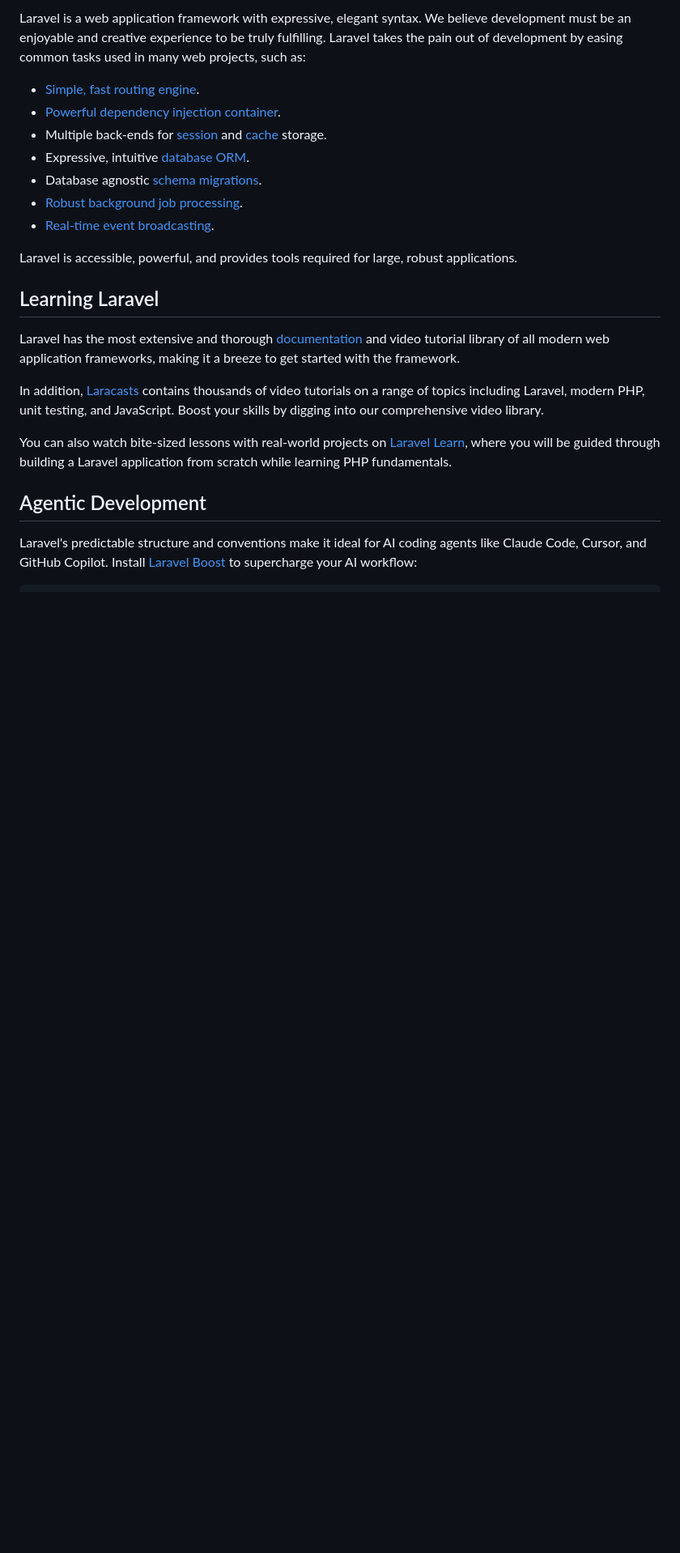
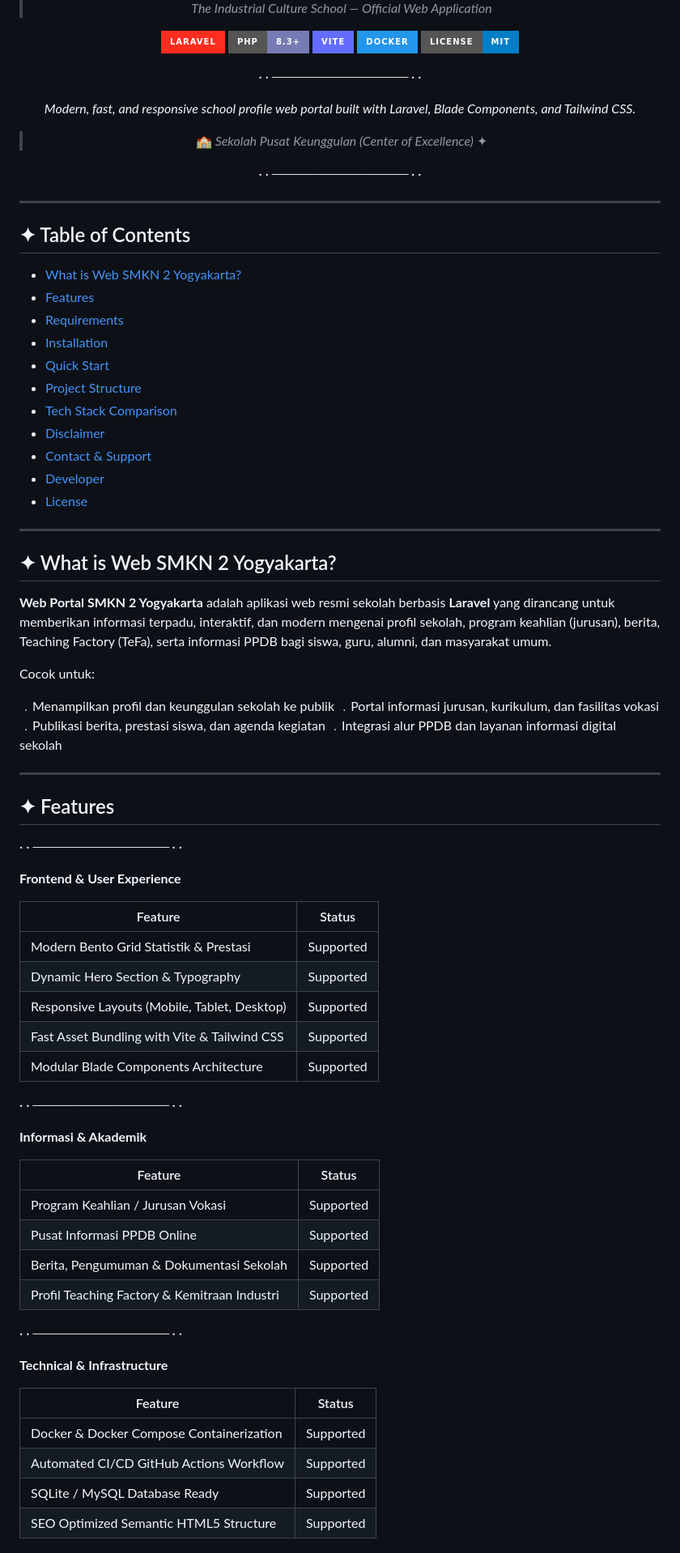
Before and after one commit to SUCODE-TEAM/web-smk, a Markdown page: README.md, the part around one of its changes. Shown at 81% size. Drawn GitHub-style; badges without logos; blank space fills up the shorter version.

```diff
--- a/README.md
+++ b/README.md
@@ -11,24 +6,86 @@
 
-Laravel is a web application framework with expressive, elegant syntax. We believe development must be an enjoyable and creative experience to be truly fulfilling. Laravel takes the pain out of development by easing common tasks used in many web projects, such as:
+> *The Industrial Culture School — Official Web Application*
 
-- [Simple, fast routing engine](https://laravel.com/docs/routing).
-- [Powerful dependency injection container](https://laravel.com/docs/container).
-- Multiple back-ends for [session](https://laravel.com/docs/session) and [cache](https://laravel.com/docs/cache) storage.
-- Expressive, intuitive [database ORM](https://laravel.com/docs/eloquent).
-- Database agnostic [schema migrations](https://laravel.com/docs/migrations).
-- [Robust background job processing](https://laravel.com/docs/queues).
-- [Real-time event broadcasting](https://laravel.com/docs/broadcasting).
+[![Laravel](https://img.shields.io/badge/Laravel-FF2D20?style=for-the-badge&logo=laravel&logoColor=white)](https://laravel.com)
+[![PHP](https://img.shields.io/badge/PHP-8.3%2B-777BB4?style=for-the-badge&logo=php&logoColor=white)](https://www.php.net)
+[![Vite](https://img.shields.io/badge/Vite-646CFF?style=for-the-badge&logo=vite&logoColor=white)](https://vitejs.dev)
+[![Docker](https://img.shields.io/badge/Docker-2496ED?style=for-the-badge&logo=docker&logoColor=white)](https://www.docker.com)
+[![License](https://img.shields.io/badge/License-MIT-blue?style=for-the-badge&logo=open-source-initiative)](./LICENSE)
 
-Laravel is accessible, powerful, and provides tools required for large, robust applications.
+· · ────────────── · ·
 
-## Learning Laravel
+*Modern, fast, and responsive school profile web portal built with Laravel, Blade Components, and Tailwind CSS.*
 
-Laravel has the most extensive and thorough [documentation](https://laravel.com/docs) and video tutorial library of all modern web application frameworks, making it a breeze to get started with the framework.
+> 🏫 _Sekolah Pusat Keunggulan (Center of Excellence)_ ✦
 
-In addition, [Laracasts](https://laracasts.com) contains thousands of video tutorials on a range of topics including Laravel, modern PHP, unit testing, and JavaScript. Boost your skills by digging into our comprehensive video library.
+· · ────────────── · ·
 
-You can also watch bite-sized lessons with real-world projects on [Laravel Learn](https://laravel.com/learn), where you will be guided through building a Laravel application from scratch while learning PHP fundamentals.
+</div>
 
-## Agentic Development
+---
 
-Laravel's predictable structure and conventions make it ideal for AI coding agents like Claude Code, Cursor, and GitHub Copilot. Install [Laravel Boost](https://laravel.com/docs/ai) to supercharge your AI workflow:
+## ✦ Table of Contents
+
+- [What is Web SMKN 2 Yogyakarta?](#-what-is-web-smkn-2-yogyakarta)
+- [Features](#-features)
+- [Requirements](#-requirements)
+- [Installation](#-installation)
+- [Quick Start](#-quick-start)
+- [Project Structure](#-project-structure)
+- [Tech Stack Comparison](#-tech-stack-comparison)
+- [Disclaimer](#-disclaimer)
+- [Contact & Support](#-contact--support)
+- [Developer](#-developer)
+- [License](#-license)
+
+---
+
+## ✦ What is Web SMKN 2 Yogyakarta?
+
+**Web Portal SMKN 2 Yogyakarta** adalah aplikasi web resmi sekolah berbasis **Laravel** yang dirancang untuk memberikan informasi terpadu, interaktif, dan modern mengenai profil sekolah, program keahlian (jurusan), berita, Teaching Factory (TeFa), serta informasi PPDB bagi siswa, guru, alumni, dan masyarakat umum.
+
+Cocok untuk:
+
+﹒Menampilkan profil dan keunggulan sekolah ke publik
+﹒Portal informasi jurusan, kurikulum, dan fasilitas vokasi
+﹒Publikasi berita, prestasi siswa, dan agenda kegiatan
+﹒Integrasi alur PPDB dan layanan informasi digital sekolah
+
+---
+
+## ✦ Features
+
+· · ────────────── · ·
+
+**Frontend & User Experience**
+
+| Feature | Status |
+|---|---|
+| Modern Bento Grid Statistik & Prestasi | Supported |
+| Dynamic Hero Section & Typography | Supported |
+| Responsive Layouts (Mobile, Tablet, Desktop) | Supported |
+| Fast Asset Bundling with Vite & Tailwind CSS | Supported |
+| Modular Blade Components Architecture | Supported |
+
+· · ────────────── · ·
+
+**Informasi & Akademik**
+
+| Feature | Status |
+|---|---|
+| Program Keahlian / Jurusan Vokasi | Supported |
+| Pusat Informasi PPDB Online | Supported |
+| Berita, Pengumuman & Dokumentasi Sekolah | Supported |
+| Profil Teaching Factory & Kemitraan Industri | Supported |
+
+· · ────────────── · ·
+
+**Technical & Infrastructure**
+
+| Feature | Status |
+|---|---|
+| Docker & Docker Compose Containerization | Supported |
+| Automated CI/CD GitHub Actions Workflow | Supported |
+| SQLite / MySQL Database Ready | Supported |
+| SEO Optimized Semantic HTML5 Structure | Supported |
+
```
Also changed, not shown: other parts of README.md (+192 -20 lines).
